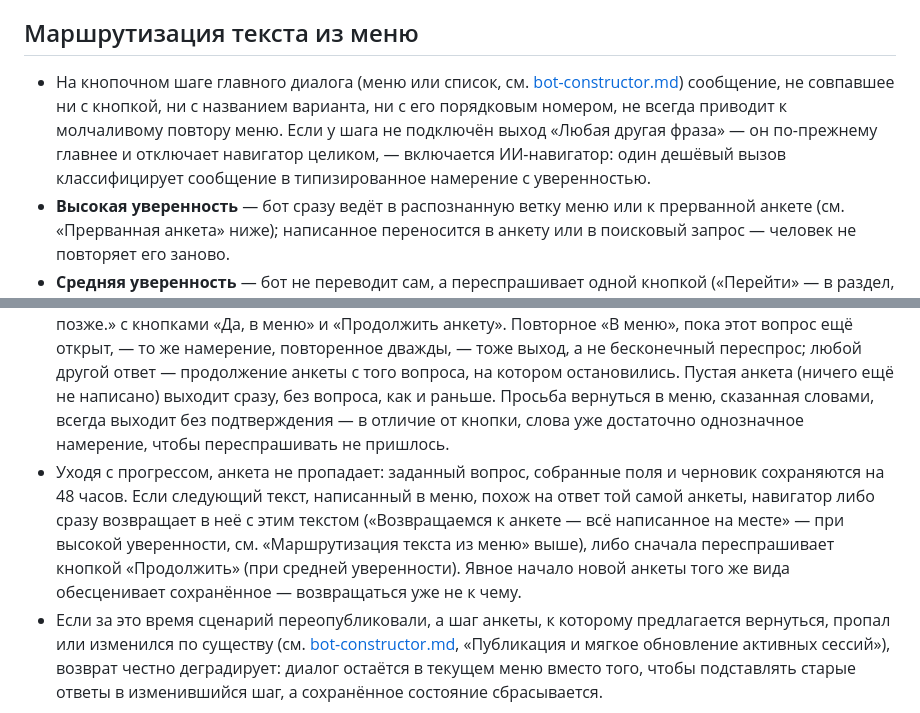
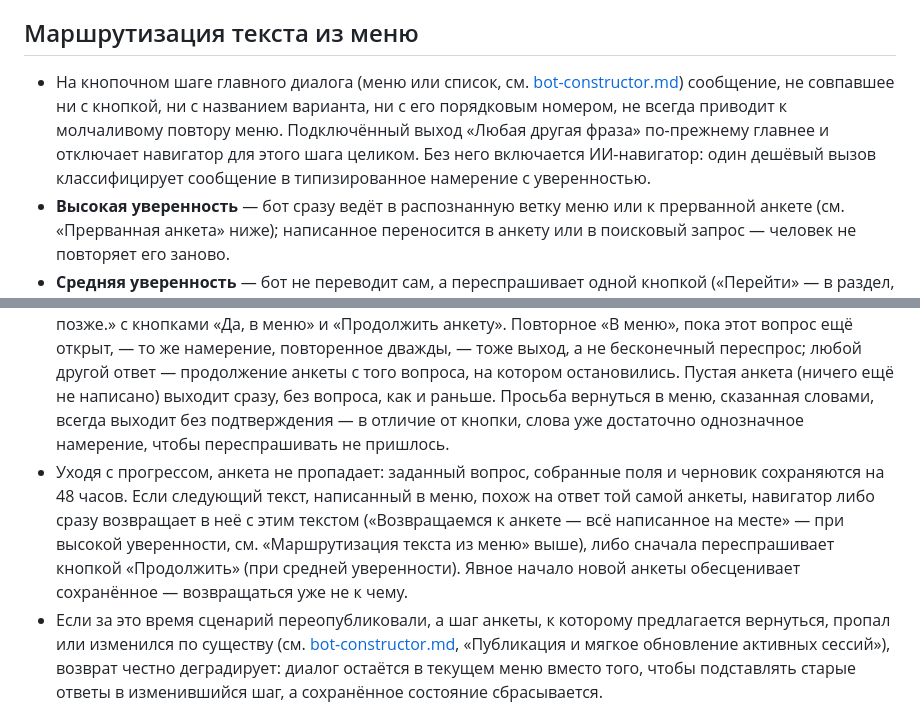
Before and after one commit to Yeleup/sala, a Markdown page: docs/modules/ai-assistant.md, 2 parts joined by grey strips. GitHub-like rendering.

Commit message:
Доки: убрал лишнее «того же вида» и разбил самопротиворечивое предложение про fallback
Co-Authored-By: Claude Fable 5 <noreply@anthropic.com>

```diff
--- a/docs/modules/ai-assistant.md
+++ b/docs/modules/ai-assistant.md
@@ -13,7 +13,7 @@
 
 ## Маршрутизация текста из меню
 
-- На кнопочном шаге главного диалога (меню или список, см. [bot-constructor.md](bot-constructor.md)) сообщение, не совпавшее ни с кнопкой, ни с названием варианта, ни с его порядковым номером, не всегда приводит к молчаливому повтору меню. Если у шага не подключён выход «Любая другая фраза» — он по-прежнему главнее и отключает навигатор целиком, — включается ИИ-навигатор: один дешёвый вызов классифицирует сообщение в типизированное намерение с уверенностью.
+- На кнопочном шаге главного диалога (меню или список, см. [bot-constructor.md](bot-constructor.md)) сообщение, не совпавшее ни с кнопкой, ни с названием варианта, ни с его порядковым номером, не всегда приводит к молчаливому повтору меню. Подключённый выход «Любая другая фраза» по-прежнему главнее и отключает навигатор для этого шага целиком. Без него включается ИИ-навигатор: один дешёвый вызов классифицирует сообщение в типизированное намерение с уверенностью.
 - **Высокая уверенность** — бот сразу ведёт в распознанную ветку меню или к прерванной анкете (см. «Прерванная анкета» ниже); написанное переносится в анкету или в поисковый запрос — человек не повторяет его заново.
 - **Средняя уверенность** — бот не переводит сам, а переспрашивает одной кнопкой («Перейти» — в раздел, «Продолжить» — к анкете); предложение действует 30 минут, любой другой ввод снимает его и обрабатывается как новое сообщение. Подтверждение уже устаревшего предложения отвечает так же, как нажатие устаревшей кнопки сценария (см. [bot-constructor.md](bot-constructor.md)).
 - **Низкая уверенность**, «не понял», сбой AI-провайдера, пустой текст и одинокая цифра — ровно прежнее поведение: бот повторяет меню. Сырой ответ модели клиенту не отправляется никогда.
@@ -68,7 +68,7 @@
 Правило касается только анкеты сбора объявления поставщика — у поиска для заказчика анкеты в этом смысле нет: там «В меню» всегда завершает блок сразу, без подтверждения.
 
 - Выход «В меню» — нажатием кнопки, набранным её названием или прямой просьбой словами — раньше приравнивался к обычному переходу «дальше» и на середине анкеты стирал уже написанное. Непустая анкета теперь переспрашивает: «Прервать анкету? Всё написанное сохранится — сможете продолжить позже.» с кнопками «Да, в меню» и «Продолжить анкету». Повторное «В меню», пока этот вопрос ещё открыт, — то же намерение, повторенное дважды, — тоже выход, а не бесконечный переспрос; любой другой ответ — продолжение анкеты с того вопроса, на котором остановились. Пустая анкета (ничего ещё не написано) выходит сразу, без вопроса, как и раньше. Просьба вернуться в меню, сказанная словами, всегда выходит без подтверждения — в отличие от кнопки, слова уже достаточно однозначное намерение, чтобы переспрашивать не пришлось.
-- Уходя с прогрессом, анкета не пропадает: заданный вопрос, собранные поля и черновик сохраняются на 48 часов. Если следующий текст, написанный в меню, похож на ответ той самой анкеты, навигатор либо сразу возвращает в неё с этим текстом («Возвращаемся к анкете — всё написанное на месте» — при высокой уверенности, см. «Маршрутизация текста из меню» выше), либо сначала переспрашивает кнопкой «Продолжить» (при средней уверенности). Явное начало новой анкеты того же вида обесценивает сохранённое — возвращаться уже не к чему.
+- Уходя с прогрессом, анкета не пропадает: заданный вопрос, собранные поля и черновик сохраняются на 48 часов. Если следующий текст, написанный в меню, похож на ответ той самой анкеты, навигатор либо сразу возвращает в неё с этим текстом («Возвращаемся к анкете — всё написанное на месте» — при высокой уверенности, см. «Маршрутизация текста из меню» выше), либо сначала переспрашивает кнопкой «Продолжить» (при средней уверенности). Явное начало новой анкеты обесценивает сохранённое — возвращаться уже не к чему.
 - Если за это время сценарий переопубликовали, а шаг анкеты, к которому предлагается вернуться, пропал или изменился по существу (см. [bot-constructor.md](bot-constructor.md), «Публикация и мягкое обновление активных сессий»), возврат честно деградирует: диалог остаётся в текущем меню вместо того, чтобы подставлять старые ответы в изменившийся шаг, а сохранённое состояние сбрасывается.
 
 ## Поиск для заказчика
```
